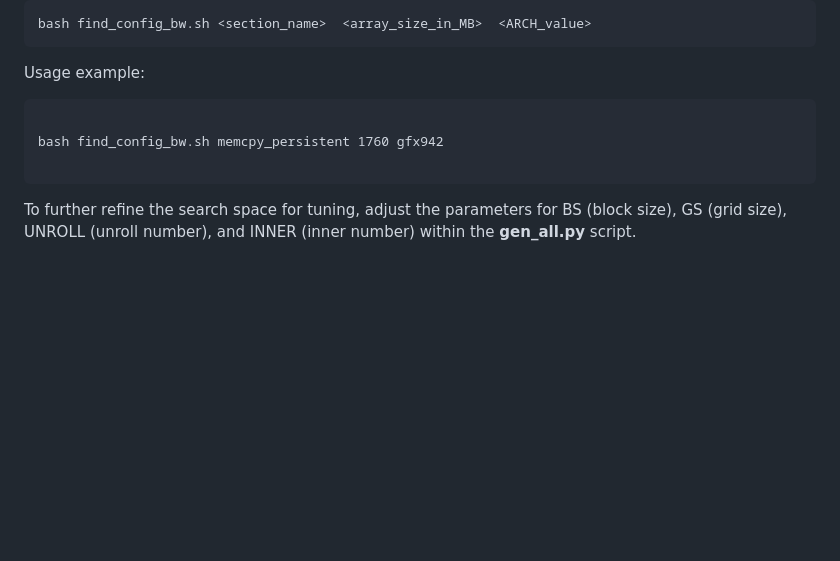
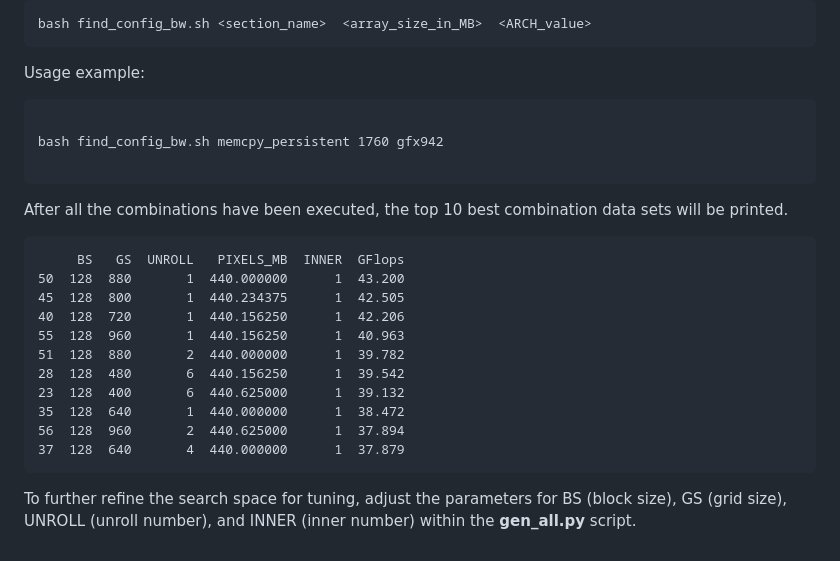
Before and after one commit to carlushuang/gcnasm, a Markdown page: membench/README.md, the part around the change. GitHub-like rendering; blank space fills up the shorter version.

```diff
--- a/membench/README.md
+++ b/membench/README.md
@@ -190,4 +190,19 @@ Usage example:
 bash find_config_bw.sh memcpy_persistent 1760 gfx942
 </code>
 </pre>
+After all the combinations have been executed, the top 10 best combination data sets will be printed.
+<pre>
+     BS   GS  UNROLL   PIXELS_MB  INNER  GFlops
+50  128  880       1  440.000000      1  43.200
+45  128  800       1  440.234375      1  42.505
+40  128  720       1  440.156250      1  42.206
+55  128  960       1  440.156250      1  40.963
+51  128  880       2  440.000000      1  39.782
+28  128  480       6  440.156250      1  39.542
+23  128  400       6  440.625000      1  39.132
+35  128  640       1  440.000000      1  38.472
+56  128  960       2  440.625000      1  37.894
+37  128  640       4  440.000000      1  37.879
+</pre>
+
 To further refine the search space for tuning, adjust the parameters for BS (block size), GS (grid size), UNROLL (unroll number), and INNER (inner number)  within the **gen_all.py** script.
```
